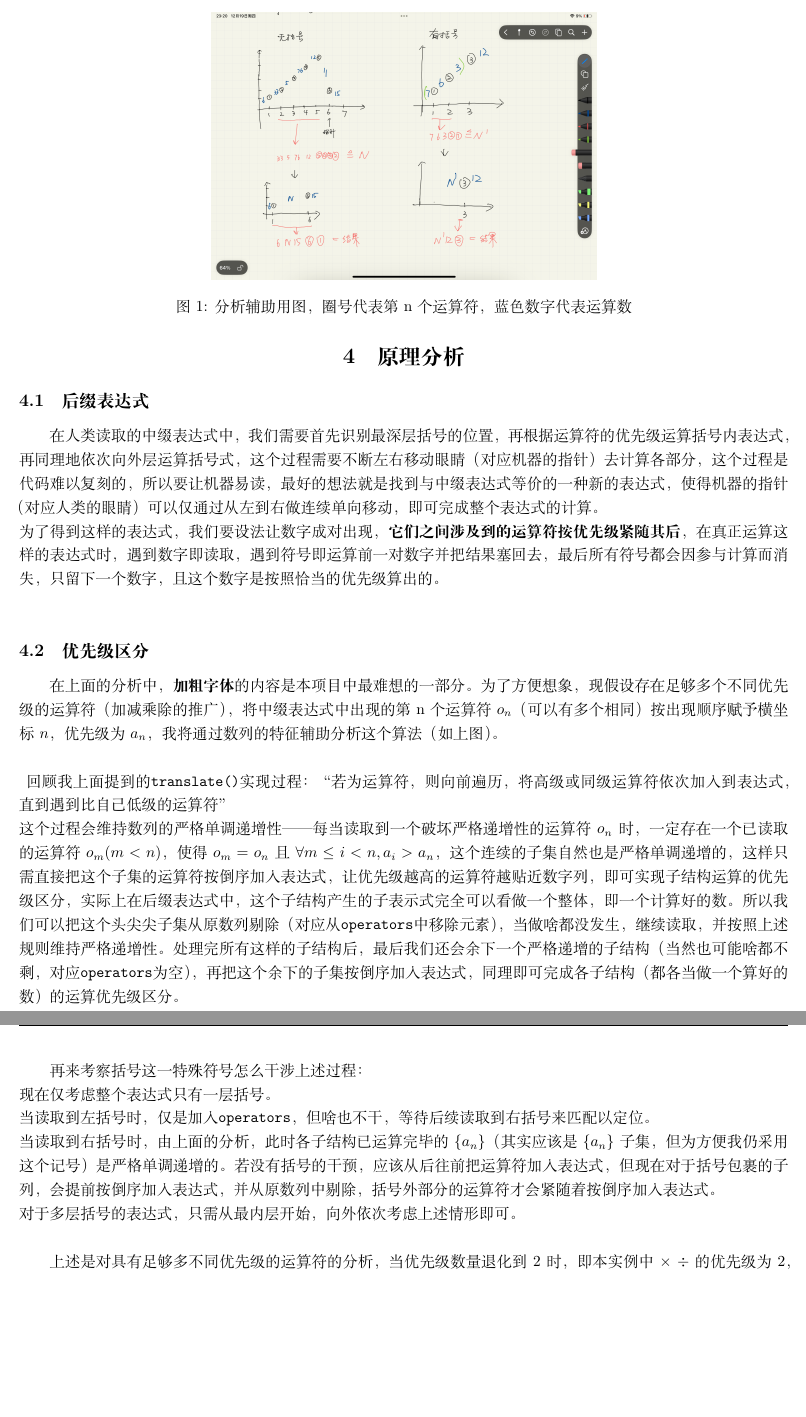
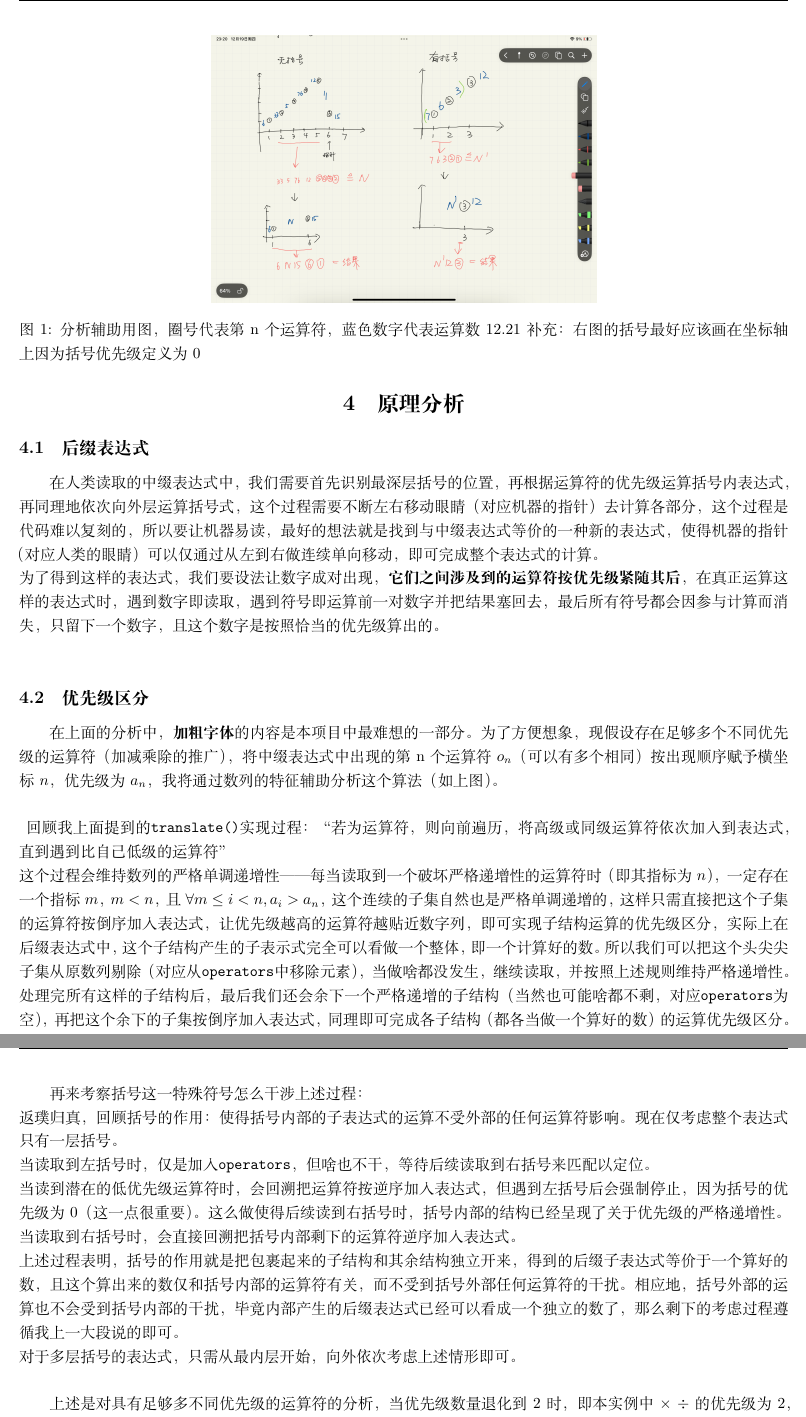
Before and after one commit to Orchiella/ZJU-HW, a LaTeX document (project-calculator/report.tex): two parts of pages 2 and 3 of 4, joined at a grey line, cut so that both start at the same text, the shorter picture padded with empty space. Compiled offline with XeLaTeX.

Commit message:
feat:some improvement on explanation

```diff
--- a/project-calculator/report.tex
+++ b/project-calculator/report.tex
@@ -86,19 +86,22 @@
 \begin{figure}
     \centering
     \includegraphics[width=0.5\linewidth]{analysis_figure.PNG}
-    \caption{分析辅助用图，圈号代表第n个运算符，蓝色数字代表运算数}
+    \caption{分析辅助用图，圈号代表第n个运算符，蓝色数字代表运算数     12.21补充：右图的括号最好应该画在坐标轴上因为括号优先级定义为0}
     \label{fig:enter-label}
 \end{figure}
 回顾我上面提到的\verb|translate()|实现过程：“若为运算符，则向前遍历，将高级或同级运算符依次加入到表达式，直到遇到比自己低级的运算符”\\
-这个过程会维持数列的严格单调递增性——每当读取到一个破坏严格递增性的运算符$o_n$时，一定存在一个已读取的运算符$o_m(m<n)$，使得$o_m=o_n$且$\forall m\leq i<n,a_i>a_n$，这个连续的子集自然也是严格单调递增的，这样只需直接把这个子集的运算符按倒序加入表达式，让优先级越高的运算符越贴近数字列，即可实现子结构运算的优先级区分，实际上在后缀表达式中，这个子结构产生的子表示式完全可以看做一个整体，即一个计算好的数。所以我们可以把这个头尖尖子集从原数列剔除（对应从\verb|operators|中移除元素），当做啥都没发生，继续读取，并按照上述规则维持严格递增性。处理完所有这样的子结构后，最后我们还会余下一个严格递增的子结构（当然也可能啥都不剩，对应\verb|operators|为空），再把这个余下的子集按倒序加入表达式，同理即可完成各子结构（都各当做一个算好的数）的运算优先级区分。\\\\
+这个过程会维持数列的严格单调递增性——每当读取到一个破坏严格递增性的运算符时（即其指标为$n$），一定存在一个指标$m$，$m<n$，且$\forall m\leq i<n,a_i>a_n$，这个连续的子集自然也是严格单调递增的，这样只需直接把这个子集的运算符按倒序加入表达式，让优先级越高的运算符越贴近数字列，即可实现子结构运算的优先级区分，实际上在后缀表达式中，这个子结构产生的子表示式完全可以看做一个整体，即一个计算好的数。所以我们可以把这个头尖尖子集从原数列剔除（对应从\verb|operators|中移除元素），当做啥都没发生，继续读取，并按照上述规则维持严格递增性。处理完所有这样的子结构后，最后我们还会余下一个严格递增的子结构（当然也可能啥都不剩，对应\verb|operators|为空），再把这个余下的子集按倒序加入表达式，同理即可完成各子结构（都各当做一个算好的数）的运算优先级区分。\\\\
 
 再来考察括号这一特殊符号怎么干涉上述过程：\\
+返璞归真，回顾括号的作用：使得括号内部的子表达式的运算不受外部的任何运算符影响。
 现在仅考虑整个表达式只有一层括号。\\
 当读取到左括号时，仅是加入\verb|operators|，但啥也不干，等待后续读取到右括号来匹配以定位。\\
-当读取到右括号时，由上面的分析，此时各子结构已运算完毕的$\{a_n\}$（其实应该是$\{a_n\}$子集，但为方便我仍采用这个记号）是严格单调递增的。若没有括号的干预，应该从后往前把运算符加入表达式，但现在对于括号包裹的子列，会提前按倒序加入表达式，并从原数列中剔除，括号外部分的运算符才会紧随着按倒序加入表达式。\\
+当读到潜在的低优先级运算符时，会回溯把运算符按逆序加入表达式，但遇到左括号后会强制停止，因为括号的优先级为0（这一点很重要）。这么做使得后续读到右括号时，括号内部的结构已经呈现了关于优先级的严格递增性。\\
+当读取到右括号时，会直接回溯把括号内部剩下的运算符逆序加入表达式。\\
+上述过程表明，括号的作用就是把包裹起来的子结构和其余结构独立开来，得到的后缀子表达式等价于一个算好的数，且这个算出来的数仅和括号内部的运算符有关，而不受到括号外部任何运算符的干扰。相应地，括号外部的运算也不会受到括号内部的干扰，毕竟内部产生的后缀表达式已经可以看成一个独立的数了，那么剩下的考虑过程遵循我上一大段说的即可。\\
 对于多层括号的表达式，只需从最内层开始，向外依次考虑上述情形即可。\\
 
-上述是对具有足够多不同优先级的运算符的分析，当优先级数量退化到2时，即本实例中$\times\ \div$的优先级为2，$+\ -$的优先级为1，上述分析也成立。$\qedsymbol$ \\
+上述是对具有足够多不同优先级的运算符的分析，当优先级数量退化到2时，即本实例中$\times\ \div$的优先级为2，$+\ -$的优先级为1，上述分析也成立。与此同时，这也意味着这个算法也能处理运算符更丰富的表达式$\qedsymbol$ \\
 
 \section{测试的结果}
 \begin{table}[ht]
```
Also changed, not shown: project-calculator/report.tex (4 more changed lines).
